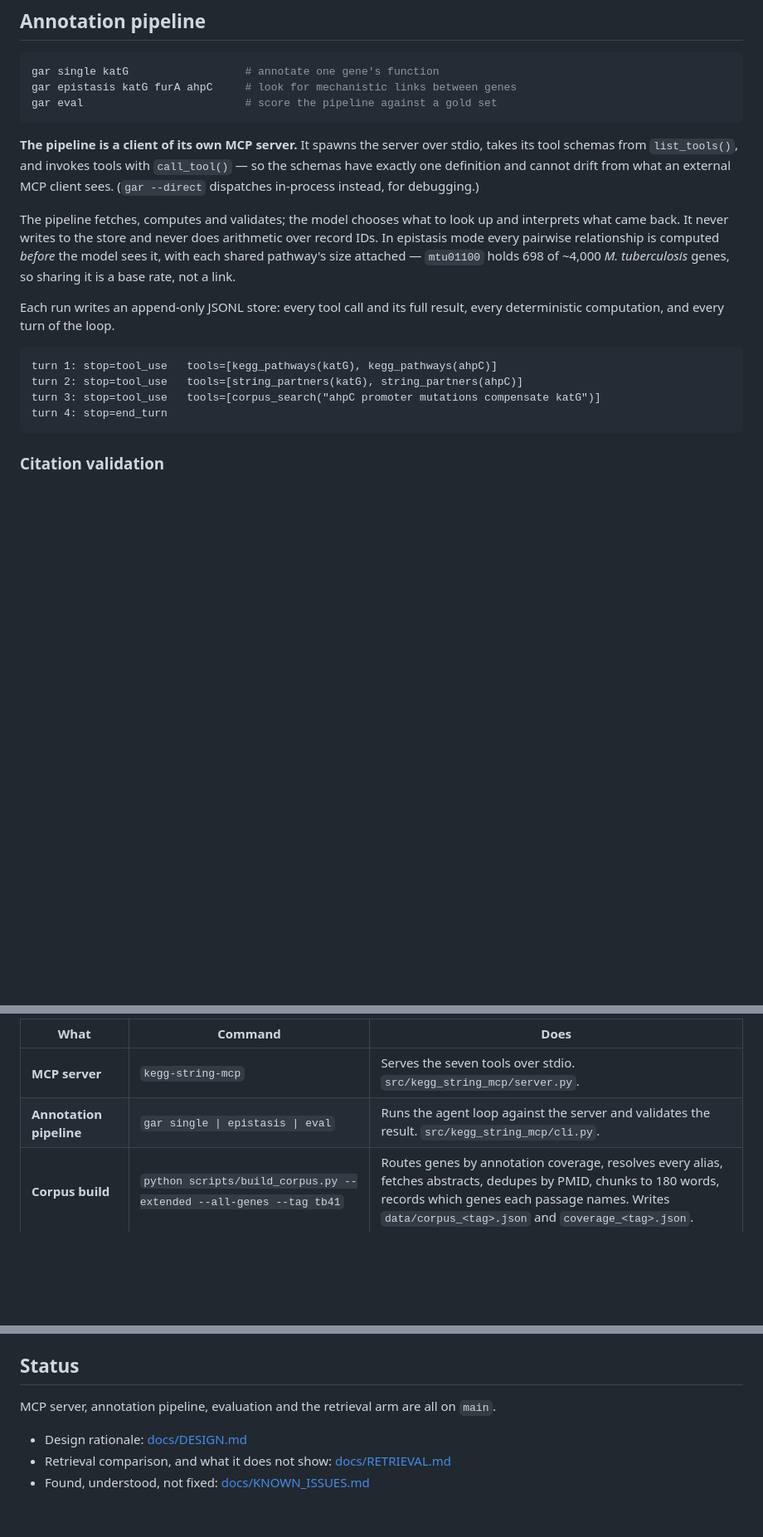
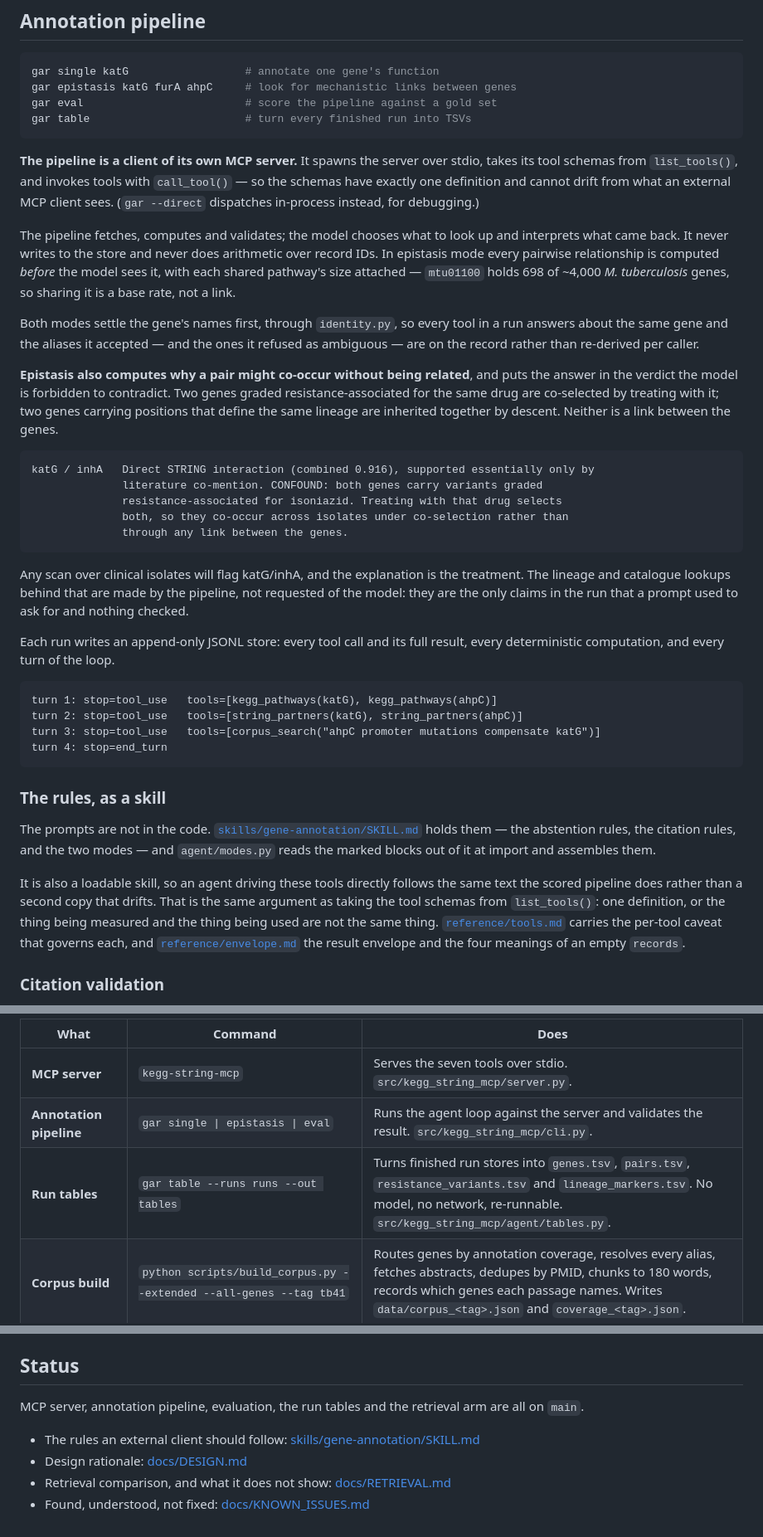
Before and after one commit to YaaOppong/kegg-string-mcp, a Markdown page: README.md, 3 parts joined by grey strips. Shown at 83% size. GitHub-like rendering; blank space fills up the shorter version.

````diff
--- a/README.md
+++ b/README.md
@@ -114,6 +114,7 @@ Space deployment: [`app/README_SPACE.md`](app/README_SPACE.md).
 gar single katG                  # annotate one gene's function
 gar epistasis katG furA ahpC     # look for mechanistic links between genes
 gar eval                         # score the pipeline against a gold set
+gar table                        # turn every finished run into TSVs
 ```
 
 **The pipeline is a client of its own MCP server.** It spawns the server over stdio,
@@ -127,6 +128,29 @@ record IDs. In epistasis mode every pairwise relationship is computed *before* t
 sees it, with each shared pathway's size attached — `mtu01100` holds 698 of ~4,000
 *M. tuberculosis* genes, so sharing it is a base rate, not a link.
 
+Both modes settle the gene's names first, through `identity.py`, so every tool in a run
+answers about the same gene and the aliases it accepted — and the ones it refused as
+ambiguous — are on the record rather than re-derived per caller.
+
+**Epistasis also computes why a pair might co-occur without being related**, and puts
+the answer in the verdict the model is forbidden to contradict. Two genes graded
+resistance-associated for the same drug are co-selected by treating with it; two genes
+carrying positions that define the same lineage are inherited together by descent.
+Neither is a link between the genes.
+
+```
+katG / inhA   Direct STRING interaction (combined 0.916), supported essentially only by
+              literature co-mention. CONFOUND: both genes carry variants graded
+              resistance-associated for isoniazid. Treating with that drug selects
+              both, so they co-occur across isolates under co-selection rather than
+              through any link between the genes.
+```
+
+Any scan over clinical isolates will flag katG/inhA, and the explanation is the
+treatment. The lineage and catalogue lookups behind that are made by the pipeline, not
+requested of the model: they are the only claims in the run that a prompt used to ask
+for and nothing checked.
+
 Each run writes an append-only JSONL store: every tool call and its full result, every
 deterministic computation, and every turn of the loop.
 
@@ -136,6 +160,21 @@ turn 2: stop=tool_use   tools=[string_partners(katG), string_partners(ahpC)]
 turn 3: stop=tool_use   tools=[corpus_search("ahpC promoter mutations compensate katG")]
 turn 4: stop=end_turn
 ```
+
+### The rules, as a skill
+
+The prompts are not in the code. [`skills/gene-annotation/SKILL.md`](skills/gene-annotation/SKILL.md)
+holds them — the abstention rules, the citation rules, and the two modes — and
+`agent/modes.py` reads the marked blocks out of it at import and assembles them.
+
+It is also a loadable skill, so an agent driving these tools directly follows the same
+text the scored pipeline does rather than a second copy that drifts. That is the same
+argument as taking the tool schemas from `list_tools()`: one definition, or the thing
+being measured and the thing being used are not the same thing.
+[`reference/tools.md`](skills/gene-annotation/reference/tools.md) carries the per-tool
+caveat that governs each, and
+[`reference/envelope.md`](skills/gene-annotation/reference/envelope.md) the result
+envelope and the four meanings of an empty `records`.
 
 ### Citation validation
 
@@ -299,6 +373,7 @@ commands are installed by `pip install -e .`; the rest are run with `python`.
 |---|---|---|
 | **MCP server** | `kegg-string-mcp` | Serves the seven tools over stdio. `src/kegg_string_mcp/server.py`. |
 | **Annotation pipeline** | `gar single \| epistasis \| eval` | Runs the agent loop against the server and validates the result. `src/kegg_string_mcp/cli.py`. |
+| **Run tables** | `gar table --runs runs --out tables` | Turns finished run stores into `genes.tsv`, `pairs.tsv`, `resistance_variants.tsv` and `lineage_markers.tsv`. No model, no network, re-runnable. `src/kegg_string_mcp/agent/tables.py`. |
 | **Corpus build** | `python scripts/build_corpus.py --extended --all-genes --tag tb41` | Routes genes by annotation coverage, resolves every alias, fetches abstracts, dedupes by PMID, chunks to 180 words, records which genes each passage names. Writes `data/corpus_<tag>.json` and `coverage_<tag>.json`. |
 | **Arm comparison** | `python scripts/run_comparison.py data/corpus_tb41.json --tag tb41` | Measures lexical, dense and hybrid retrieval over all gene pairs, then again over the pairs STRING has no edge for, which removes the circularity in scoring relevance by gene names. Writes `comparison_<tag>.json`. |
 | **Unexplained residue** | `python scripts/residue.py --tag tb41` | Reads what the earlier steps wrote, adds KEGG pathway membership, and reports which pairs no source accounts for — the input to hypothesis generation. |
@@ -441,8 +516,10 @@ remain the caller's responsibility:
 
 ## Status
 
-MCP server, annotation pipeline, evaluation and the retrieval arm are all on `main`.
+MCP server, annotation pipeline, evaluation, the run tables and the retrieval arm are
+all on `main`.
 
+- The rules an external client should follow: [skills/gene-annotation/SKILL.md](skills/gene-annotation/SKILL.md)
 - Design rationale: [docs/DESIGN.md](docs/DESIGN.md)
 - Retrieval comparison, and what it does not show: [docs/RETRIEVAL.md](docs/RETRIEVAL.md)
 - Found, understood, not fixed: [docs/KNOWN_ISSUES.md](docs/KNOWN_ISSUES.md)
````
Also changed, not shown: other parts of README.md (+35 -0 lines).
